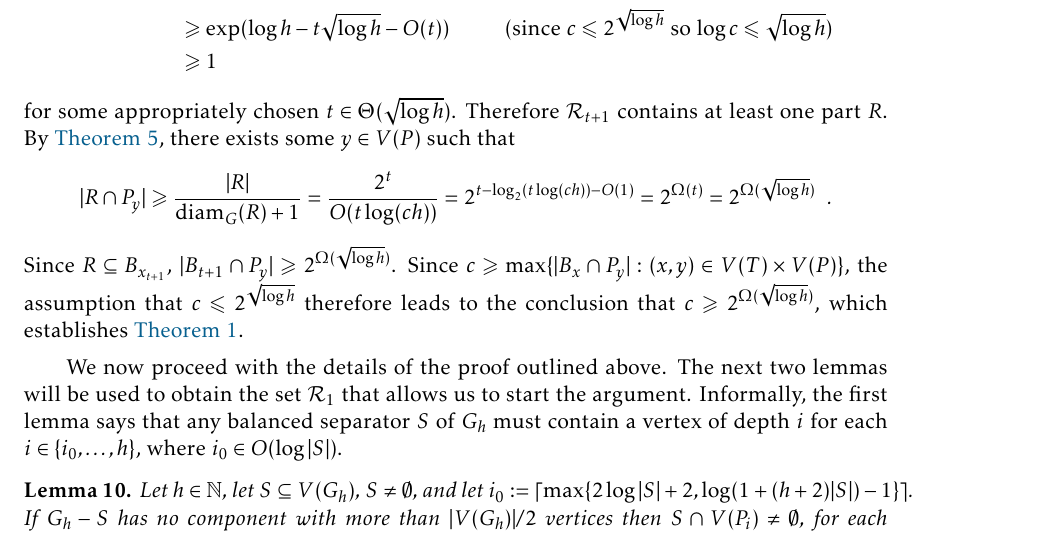
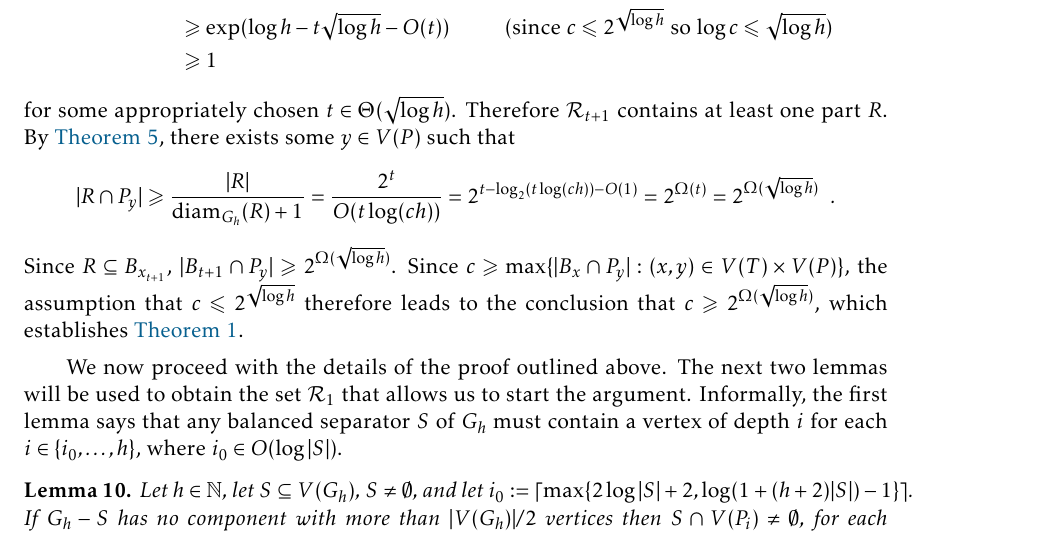
Before and after one commit to patmorin/tp, a LaTeX document (tp.tex): part of page 6 of 12, cut so that both start at the same text. Compiled offline with pdfLaTeX.

Commit message:
Fixed a small typo

```diff
--- a/tp.tex
+++ b/tp.tex
@@ -279,7 +279,7 @@ The number of parts in $\mathcal{R}_{t+1}$ is at least
 \end{align*}
 for some appropriately chosen $t\in \Theta(\sqrt{\log h})$.  Therefore $\mathcal{R}_{t+1}$ contains at least one part $R$. By \cref{diameter_spread}, there exists some $y \in V(P)$ such that
 \[
-  |R\cap P_y| \ge \frac{|R|}{\diam_G(R)+1} = \frac{2^t}{O(t\log(ch))}
+  |R\cap P_y| \ge \frac{|R|}{\diam_{G_h}(R)+1} = \frac{2^t}{O(t\log(ch))}
   = 2^{t-\log_2(t\log(ch))-O(1)} = 2^{\Omega(t)} = 2^{\Omega(\sqrt{\log h})} \enspace .
 \]
 Since $R\subseteq B_{x_{t+1}}$, $|B_{t+1}\cap P_y|\ge 2^{\Omega(\sqrt{\log h})}$.  Since $c\ge \max\{|B_x\cap P_y|:(x,y)\in V(T)\times V(P)\}$, the assumption that $c\le 2^{\sqrt{\log h}}$ therefore leads to the conclusion that $c\ge 2^{\Omega(\sqrt{\log h})}$, which establishes \cref{main_thm}.
```
